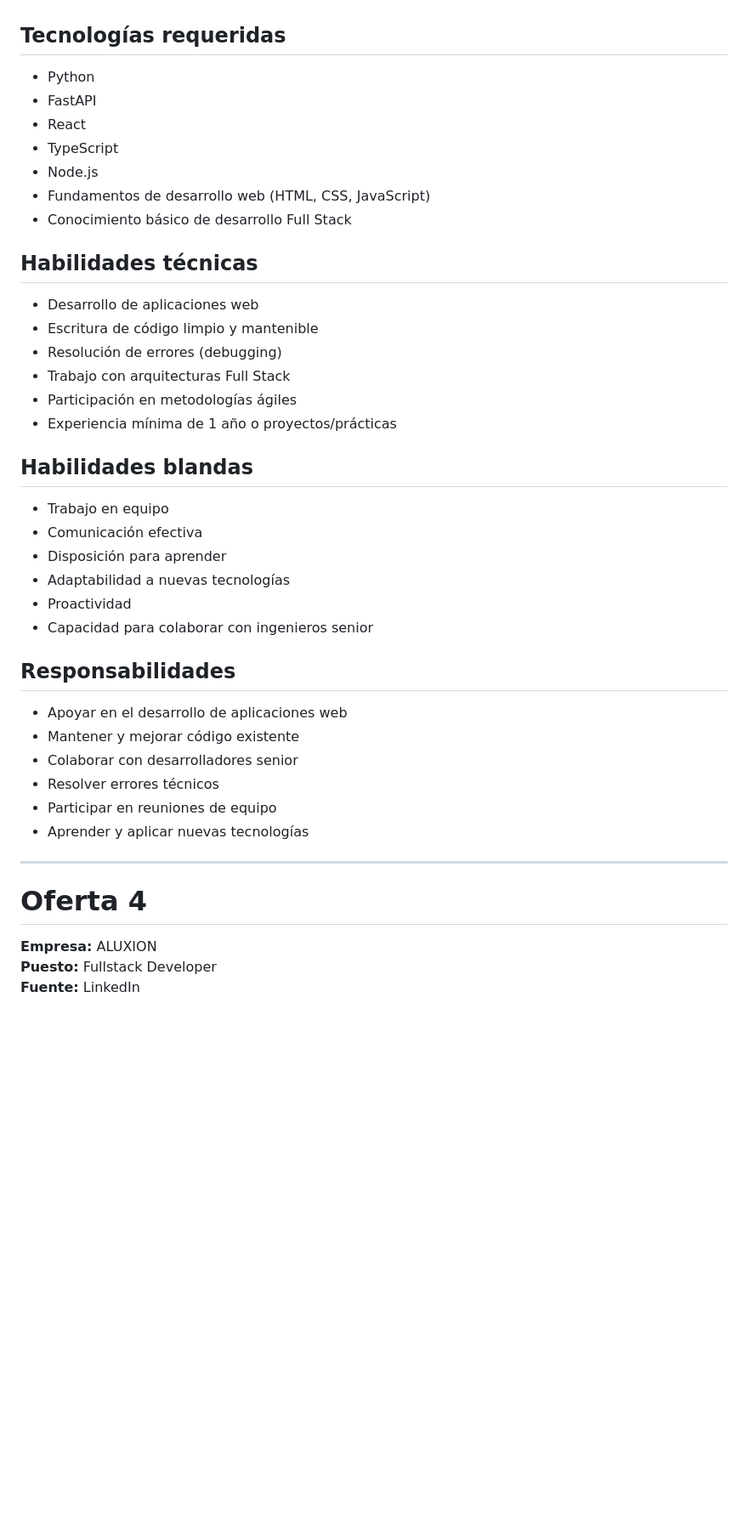
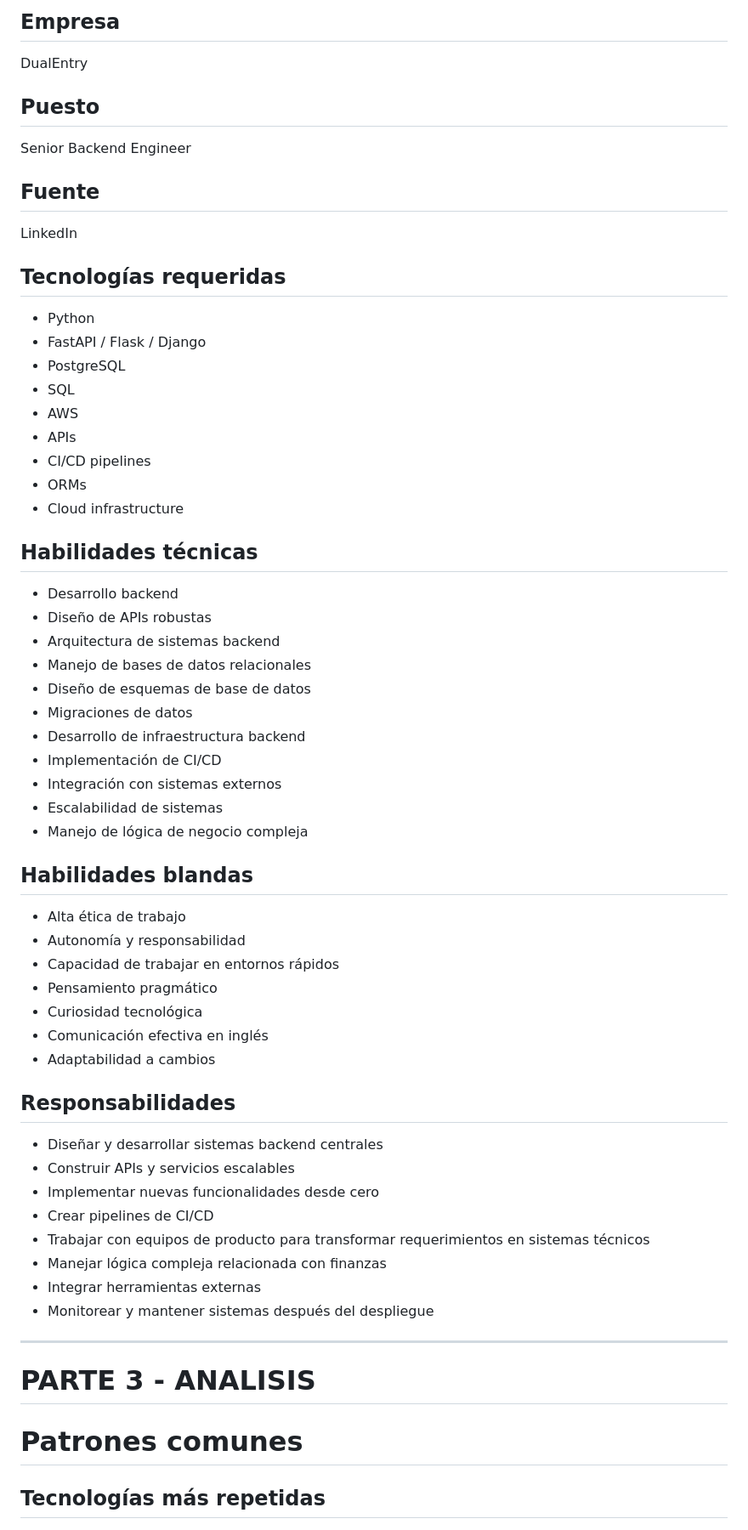
Before and after one commit to lhorean/Portfolio-Gaudy-Montero, a Markdown page: README.md, the part around one of its changes. Shown at 85% size. Drawn GitHub-style; blank space fills up the shorter version.

```diff
--- a/README.md
+++ b/README.md
@@ -77,42 +230,59 @@ Actividad 1-Programacion IV
+## Empresa
+DualEntry
+
+## Puesto
+Senior Backend Engineer
+
+## Fuente
+LinkedIn
 
 ## Tecnologías requeridas
 - Python
-- FastAPI
-- React
-- TypeScript
-- Node.js
-- Fundamentos de desarrollo web (HTML, CSS, JavaScript)
-- Conocimiento básico de desarrollo Full Stack
+- FastAPI / Flask / Django
+- PostgreSQL
+- SQL
+- AWS
+- APIs
+- CI/CD pipelines
+- ORMs
+- Cloud infrastructure
 
 ## Habilidades técnicas
-- Desarrollo de aplicaciones web
-- Escritura de código limpio y mantenible
-- Resolución de errores (debugging)
-- Trabajo con arquitecturas Full Stack
-- Participación en metodologías ágiles
-- Experiencia mínima de 1 año o proyectos/prácticas
+- Desarrollo backend
+- Diseño de APIs robustas
+- Arquitectura de sistemas backend
+- Manejo de bases de datos relacionales
+- Diseño de esquemas de base de datos
+- Migraciones de datos
+- Desarrollo de infraestructura backend
+- Implementación de CI/CD
+- Integración con sistemas externos
+- Escalabilidad de sistemas
+- Manejo de lógica de negocio compleja
 
 ## Habilidades blandas
-- Trabajo en equipo
-- Comunicación efectiva
-- Disposición para aprender
-- Adaptabilidad a nuevas tecnologías
-- Proactividad
-- Capacidad para colaborar con ingenieros senior
+- Alta ética de trabajo
+- Autonomía y responsabilidad
+- Capacidad de trabajar en entornos rápidos
+- Pensamiento pragmático
+- Curiosidad tecnológica
+- Comunicación efectiva en inglés
+- Adaptabilidad a cambios
 
 ## Responsabilidades
-- Apoyar en el desarrollo de aplicaciones web
-- Mantener y mejorar código existente
-- Colaborar con desarrolladores senior
-- Resolver errores técnicos
-- Participar en reuniones de equipo
-- Aprender y aplicar nuevas tecnologías
+- Diseñar y desarrollar sistemas backend centrales
+- Construir APIs y servicios escalables
+- Implementar nuevas funcionalidades desde cero
+- Crear pipelines de CI/CD
+- Trabajar con equipos de producto para transformar requerimientos en sistemas técnicos
+- Manejar lógica compleja relacionada con finanzas
+- Integrar herramientas externas
+- Monitorear y mantener sistemas después del despliegue
 
 ---
 
-# Oferta 4
+# PARTE 3 - ANALISIS
+# Patrones comunes
 
-**Empresa:** ALUXION
-**Puesto:** Fullstack Developer
-**Fuente:** LinkedIn
+## Tecnologías más repetidas
 
```
Also changed, not shown: other parts of README.md (+255 -158 lines).
